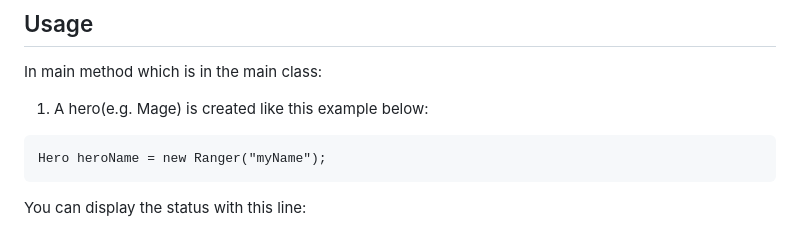
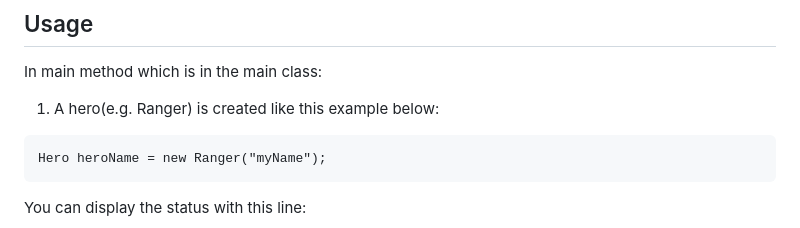
Before and after one commit to tassosant/RPG_game, a Markdown page: README.md, the part around the change. Rendered like a GitHub page.

````diff
--- a/README.md
+++ b/README.md
@@ -59,7 +59,7 @@ This app was created and tested in intellij using the gradle tool.
 ## Usage
 In main method which is in the main class:
 
-1.	A hero(e.g. Mage) is created like this example below:
+1.	A hero(e.g. Ranger) is created like this example below:
 ```
 Hero heroName = new Ranger("myName");
 ```
````
